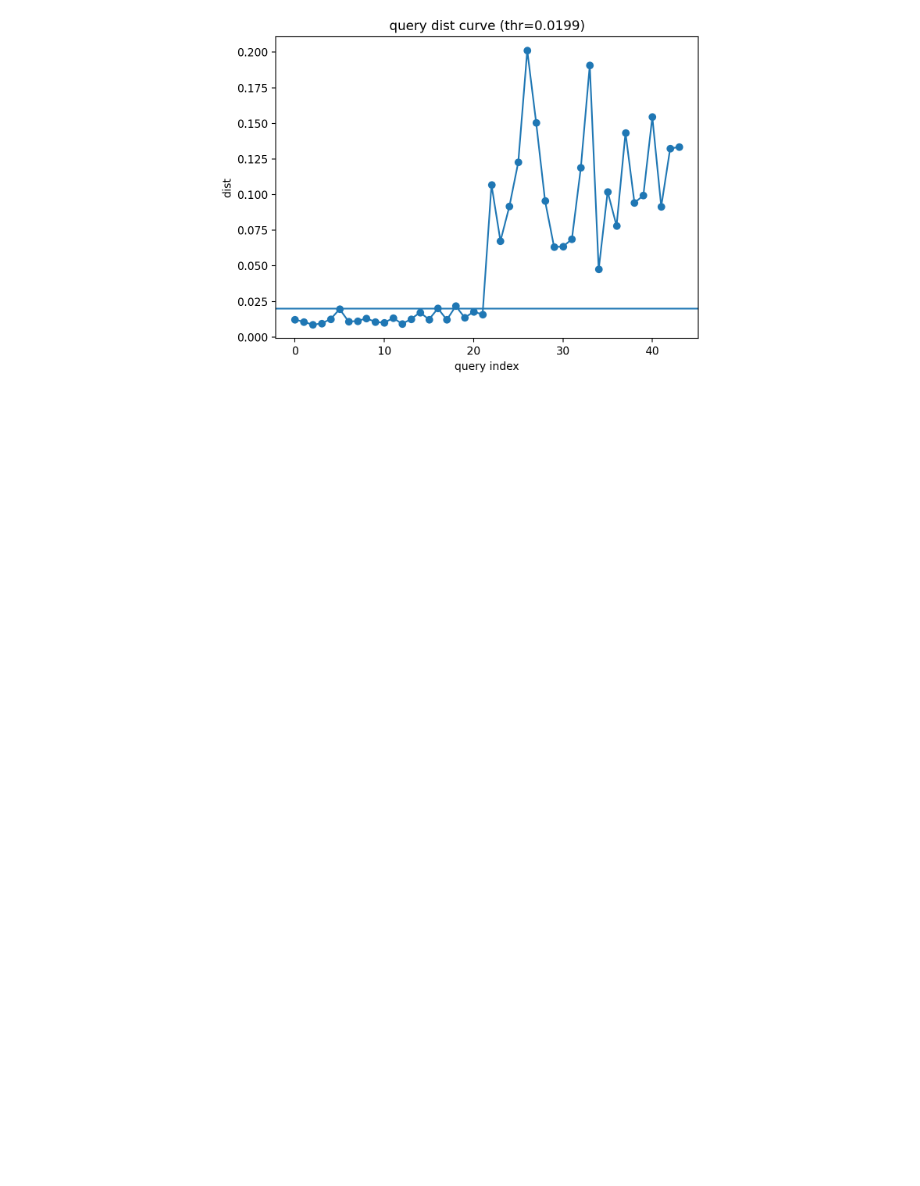
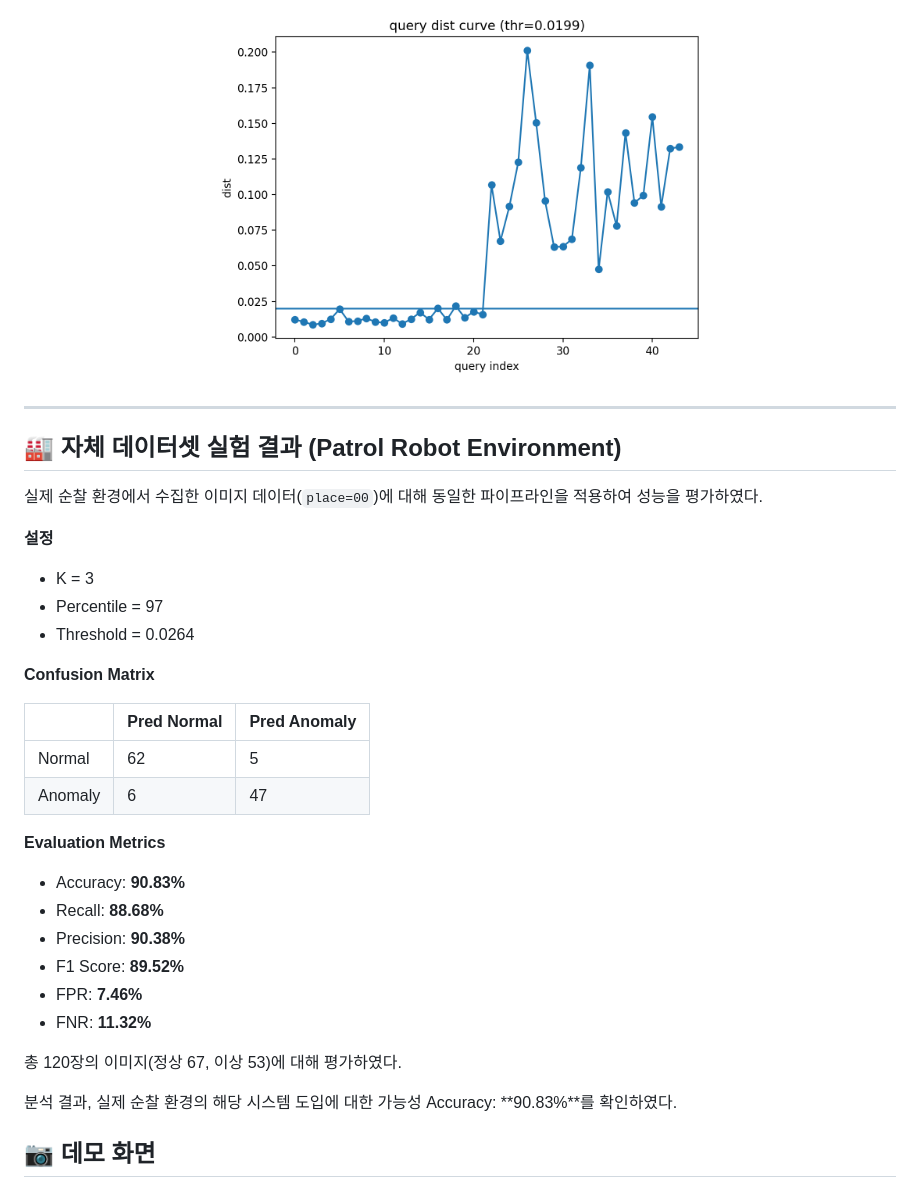
Before and after one commit to helloimsuhyun/scene_ad_for_patrol_robot, a Markdown page: README.md, the part around one of its changes. Drawn GitHub-style; blank space fills up the shorter version.

```diff
--- a/README.md
+++ b/README.md
@@ -36,3 +68,38 @@ MVTec AD의 일부 클래스에 대해 테스트했으며, 클래스별 난이
 <p align="center">
   <img src="./example_leather_cls_query_dist_curve.png" width="500"/>
 </p>
+
+
+---
+
+## 🏭 자체 데이터셋 실험 결과 (Patrol Robot Environment)
+
+실제 순찰 환경에서 수집한 이미지 데이터(`place=00`)에 대해 동일한 파이프라인을 적용하여 성능을 평가하였다.
+
+**설정**
+- K = 3
+- Percentile = 97
+- Threshold = 0.0264
+
+**Confusion Matrix**
+
+|        | Pred Normal | Pred Anomaly |
+|--------|------------|--------------|
+| Normal | 62 | 5 |
+| Anomaly | 6 | 47 |
+
+**Evaluation Metrics**
+
+- Accuracy: **90.83%**
+- Recall: **88.68%**
+- Precision: **90.38%**
+- F1 Score: **89.52%**
+- FPR: **7.46%**
+- FNR: **11.32%**
+
+총 120장의 이미지(정상 67, 이상 53)에 대해 평가하였다.
+
+분석 결과, 실제 순찰 환경의 해당 시스템 도입에 대한 가능성 Accuracy: **90.83%**를 확인하였다.
+
+## 📷 데모 화면
+
```
Also changed, not shown: other parts of README.md (+44 -0 lines), exam_chg.png (added), exam_chg2.png (added), exam_query_dist_curve.png (added), 1 other file.
